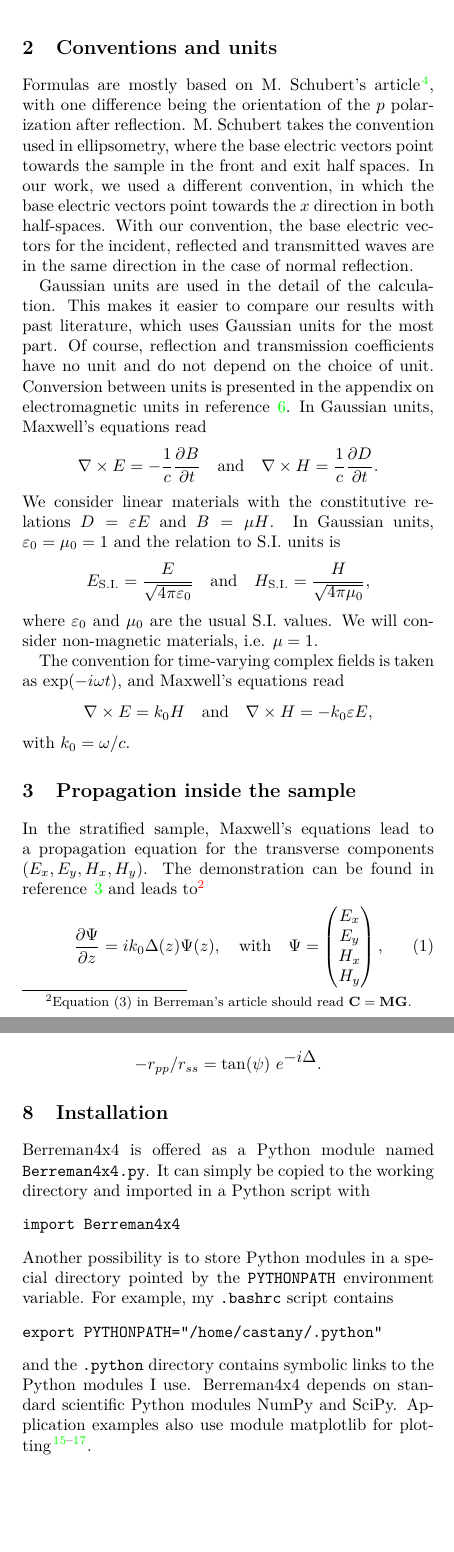
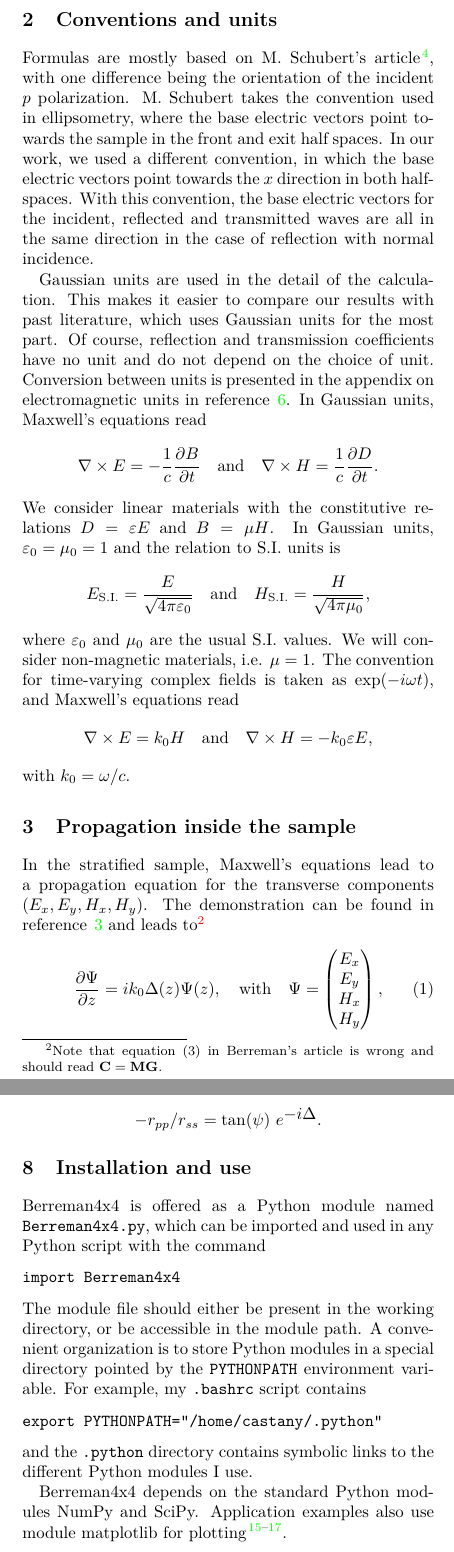
Before and after one commit to PyEllips/pyElli, a LaTeX book (doc/documentation.tex, which reads doc/description.tex): two parts of the columns of pages 2 and 4 of 12 before the commit and two parts of the columns of pages 2 and 4 of 13 after it, joined at a grey line, cut so that both start at the same text, the shorter picture padded with empty space. Compiled offline with pdfLaTeX.

Commit message:
Reprise du travail. Quelques modifs de la doc.

```diff
--- a/doc/description.tex
+++ b/doc/description.tex
@@ -39,10 +39,10 @@ The electric vector is not necessarily perpendicular to $\vec k$ and $s$ and $p$
 
 \section{Conventions and units}
 
-Formulas are mostly based on M.~Schubert's article \cite{Schubert}, with one difference being the orientation of the $p$ polarization after reflection.
+Formulas are mostly based on M.~Schubert's article \cite{Schubert}, with one difference being the orientation of the incident $p$ polarization.
 M.~Schubert takes the convention used in ellipsometry, where the base electric vectors point towards the sample in the front and exit half spaces.
 In our work, we used a different convention, in which the base electric vectors point towards the $x$ direction in both half-spaces.
-With our convention, the base electric vectors for the incident, reflected and transmitted waves are in the same direction in the case of normal reflection.
+With this convention, the base electric vectors for the incident, reflected and transmitted waves are all in the same direction in the case of reflection with normal incidence.
 
 Gaussian units are used in the detail of the calculation.
 This makes it easier to compare our results with past literature, which uses Gaussian units for the most part.
@@ -77,7 +77,7 @@ with $k_0=\omega/c$.
 
 In the stratified sample, Maxwell's equations lead to a propagation equation for the transverse components $(E_x,E_y,H_x,H_y)$.
 The demonstration can be found in reference~\onlinecite{Berreman} and leads to%
-\footnote{Equation~(3) in Berreman's article should read $\mathbf{C=MG}$.}
+\footnote{Note that equation~(3) in Berreman's article is wrong and should read $\mathbf{C=MG}$.}
 %
 \begin{equation}\label{eq:propagation}
 \frac{\partial \Psi}{\partial z} = i k_0 \Delta(z) \Psi(z),
@@ -399,21 +399,21 @@ $$
 -r_{pp}/r_{ss} = \tan(\psi)\ e^{\displaystyle -i\Delta}.
 $$
 
-\section{Installation}
+\section{Installation and use}
 
-Berreman4x4 is offered as a Python module named \verb/Berreman4x4.py/.
-It can simply be copied to the working directory and imported in a Python script with
+Berreman4x4 is offered as a Python module named \verb/Berreman4x4.py/, which can be imported and used in any Python script with the command
 \begin{verbatim}
 import Berreman4x4
 \end{verbatim}
-Another possibility is to store Python modules in a special directory pointed by the \verb/PYTHONPATH/ environment variable.
+The module file should either be present in the working directory, or be accessible in the module path.
+A convenient organization is to store Python modules in a special directory pointed by the \verb/PYTHONPATH/ environment variable.
 For example, my \verb/.bashrc/ script contains
 \begin{verbatim}
 export PYTHONPATH="/home/castany/.python"
 \end{verbatim}
-and the \verb/.python/ directory contains symbolic links to the Python modules I use.
-%
-Berreman4x4 depends on standard scientific Python modules NumPy and SciPy.
+and the \verb/.python/ directory contains symbolic links to the different Python modules I use.
+
+Berreman4x4 depends on the standard Python modules NumPy and SciPy.
 Application examples also use module matplotlib for plotting \cite{NumPy, SciPy, matplotlib}.
 
 \section{Code documentation and examples}
--- a/doc/documentation.tex
+++ b/doc/documentation.tex
@@ -2,7 +2,7 @@
 
 \documentclass[a4paper, 10pt, oneside, twocolumn, openany]{memoir}
 
-\usepackage{lipsum} % for tests
+% \usepackage{lipsum} % for tests
 
 \usepackage{lmodern}
 \usepackage[T1]{fontenc}
```
Also changed, not shown: doc/description.tex (12 more changed lines), 1 other file.
